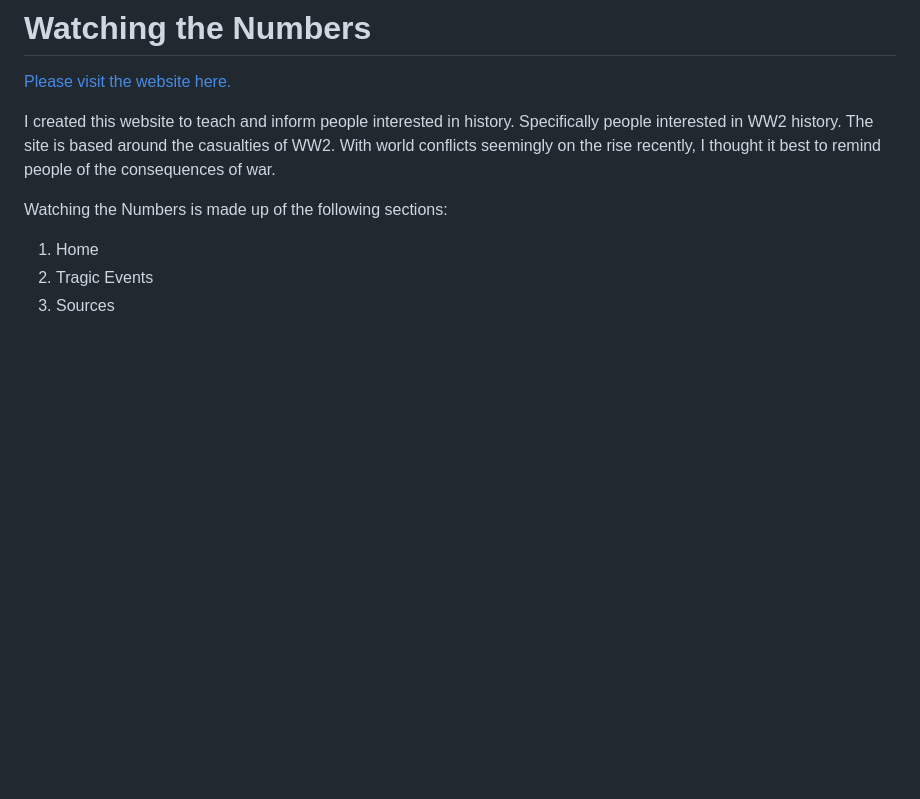
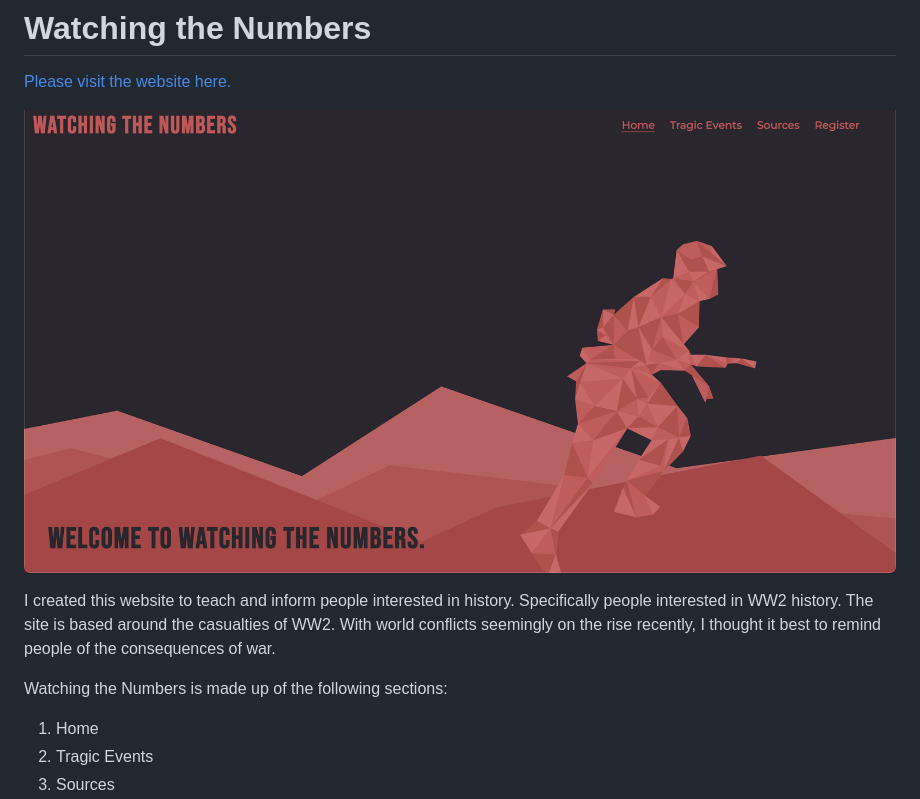
Before and after one commit to Stuartpkd/Watching-the-Numbers, a Markdown page: README.md, the part around the change. Rendered like a GitHub page; pictures changed too: docs/images/readme-hero.png (added); blank space fills up the shorter version.

Commit message:
fixed an error with main readme image

```diff
--- a/README.md
+++ b/README.md
@@ -1,6 +1,10 @@
 # Watching the Numbers
 
 [Please visit the website here.](https://stuartpkd.github.io/Watching-the-Numbers/)
+
+![alt text](/docs/images/readme-hero.png)
+
+
 
 I created this website to teach and inform people interested in history. Specifically people interested in WW2 history. The site is based around the casualties of WW2. With world conflicts seemingly on the rise recently, I thought it best to remind people of the consequences of war.
 
```
